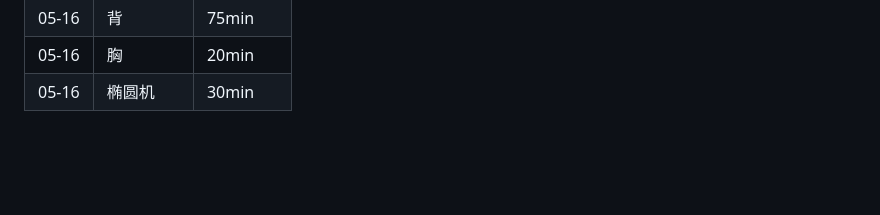
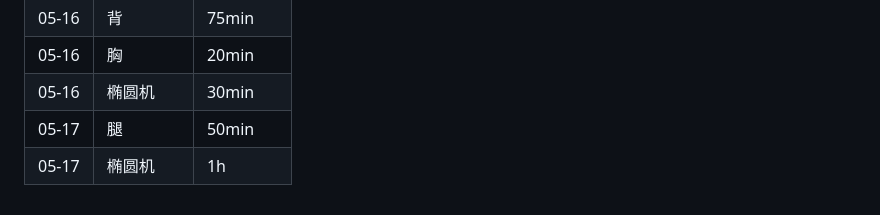
Before and after one commit to chenminhua/vita, a Markdown page: 2026.md, the part around the change. GitHub-like rendering; blank space fills up the shorter version.

Commit message:
Add workout logs for 05-17

```diff
--- a/2026.md
+++ b/2026.md
@@ -94,3 +94,5 @@
 | 05-16 | 背 | 75min |
 | 05-16 | 胸 | 20min |
 | 05-16 | 椭圆机 | 30min |
+| 05-17 | 腿 | 50min |
+| 05-17 | 椭圆机 | 1h |
```
